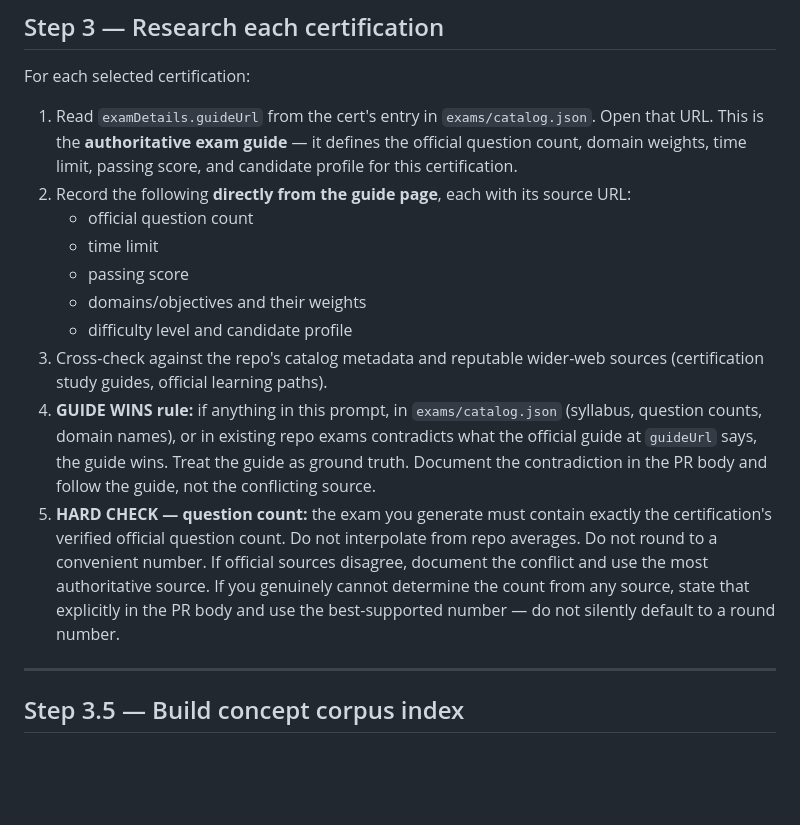
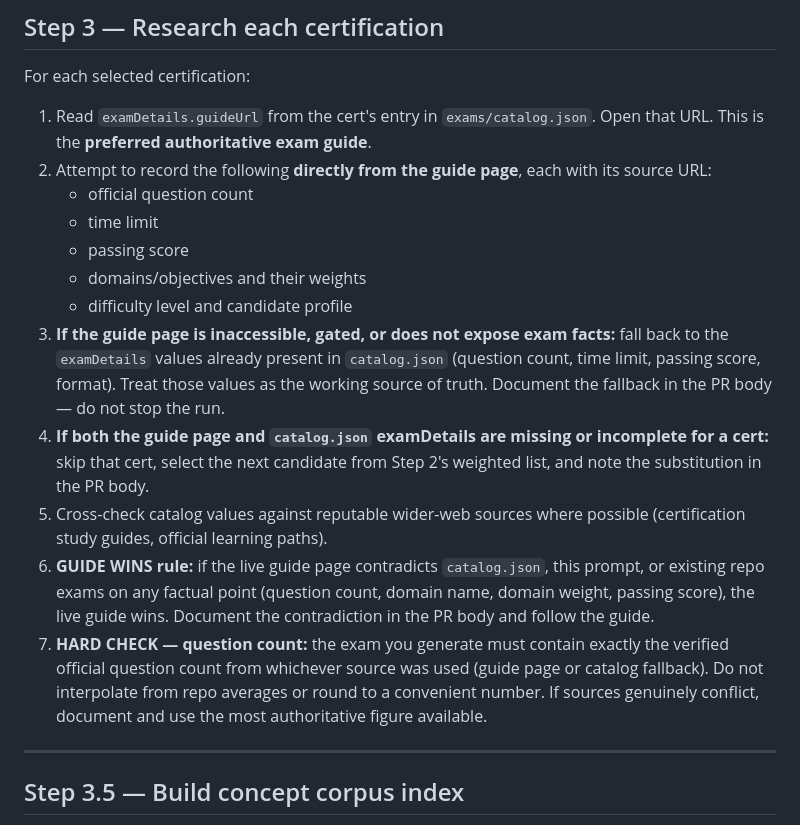
Before and after one commit to lilmuckers/databricks-exam-mocks, a Markdown page: automation/prompts/generate-exams.md, the part around the change. Drawn GitHub-style; blank space fills up the shorter version.

```diff
--- a/automation/prompts/generate-exams.md
+++ b/automation/prompts/generate-exams.md
@@ -276,30 +276,33 @@ gh pr view <number> --json reviewDecision --jq '.reviewDecision'
 For each selected certification:
 
 1. Read `examDetails.guideUrl` from the cert's entry in `exams/catalog.json`.
-   Open that URL. This is the **authoritative exam guide** — it defines the
-   official question count, domain weights, time limit, passing score, and
-   candidate profile for this certification.
-2. Record the following **directly from the guide page**, each with its source
-   URL:
+   Open that URL. This is the **preferred authoritative exam guide**.
+2. Attempt to record the following **directly from the guide page**, each with
+   its source URL:
    - official question count
    - time limit
    - passing score
    - domains/objectives and their weights
    - difficulty level and candidate profile
-3. Cross-check against the repo's catalog metadata and reputable wider-web
-   sources (certification study guides, official learning paths).
-4. **GUIDE WINS rule:** if anything in this prompt, in `exams/catalog.json`
-   (syllabus, question counts, domain names), or in existing repo exams
-   contradicts what the official guide at `guideUrl` says, the guide wins.
-   Treat the guide as ground truth. Document the contradiction in the PR body
-   and follow the guide, not the conflicting source.
-5. **HARD CHECK — question count:** the exam you generate must contain exactly
-   the certification's verified official question count. Do not interpolate from
-   repo averages. Do not round to a convenient number. If official sources
-   disagree, document the conflict and use the most authoritative source. If
-   you genuinely cannot determine the count from any source, state that
-   explicitly in the PR body and use the best-supported number — do not
-   silently default to a round number.
+3. **If the guide page is inaccessible, gated, or does not expose exam facts:**
+   fall back to the `examDetails` values already present in `catalog.json`
+   (question count, time limit, passing score, format). Treat those values as
+   the working source of truth. Document the fallback in the PR body — do not
+   stop the run.
+4. **If both the guide page and `catalog.json` examDetails are missing or
+   incomplete for a cert:** skip that cert, select the next candidate from
+   Step 2's weighted list, and note the substitution in the PR body.
+5. Cross-check catalog values against reputable wider-web sources where
+   possible (certification study guides, official learning paths).
+6. **GUIDE WINS rule:** if the live guide page contradicts `catalog.json`,
+   this prompt, or existing repo exams on any factual point (question count,
+   domain name, domain weight, passing score), the live guide wins. Document
+   the contradiction in the PR body and follow the guide.
+7. **HARD CHECK — question count:** the exam you generate must contain exactly
+   the verified official question count from whichever source was used (guide
+   page or catalog fallback). Do not interpolate from repo averages or round to
+   a convenient number. If sources genuinely conflict, document and use the
+   most authoritative figure available.
 
 ---
 
```
Also changed, not shown: automation/prompts/audit-exams.md (+20 -20 lines).
